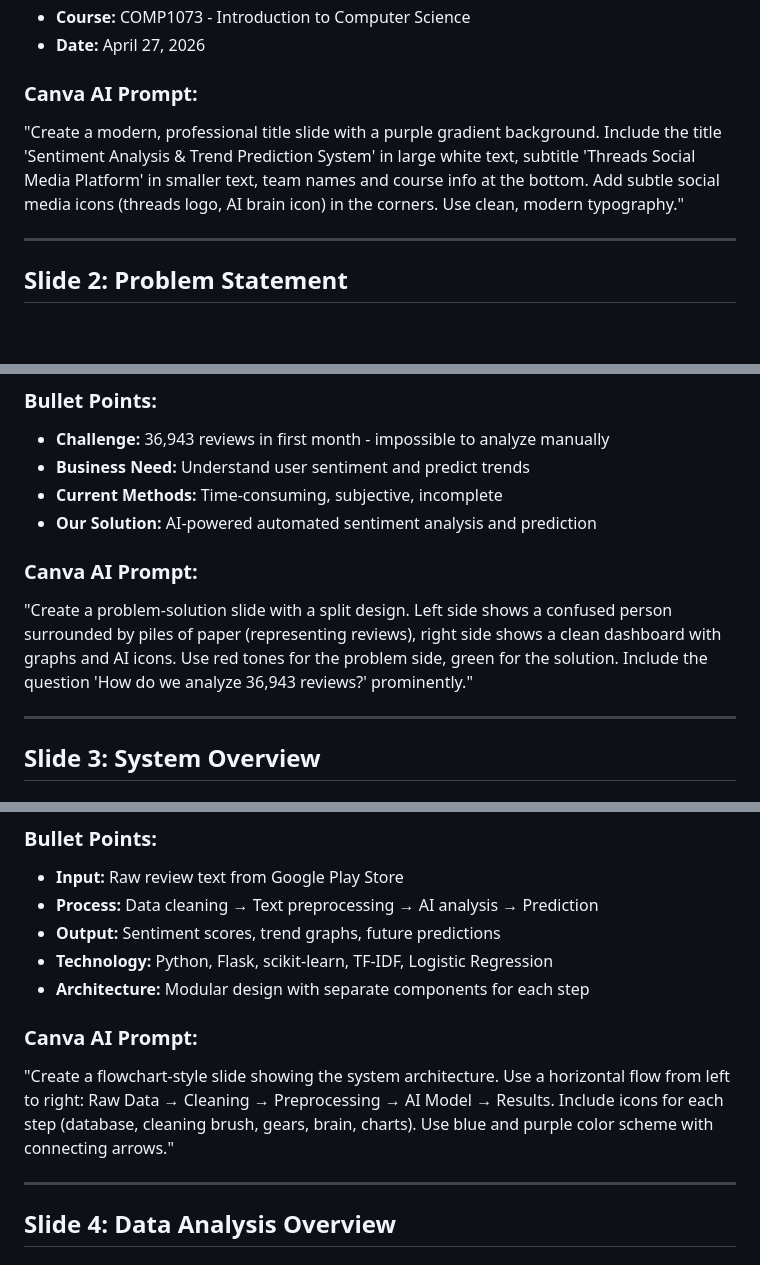
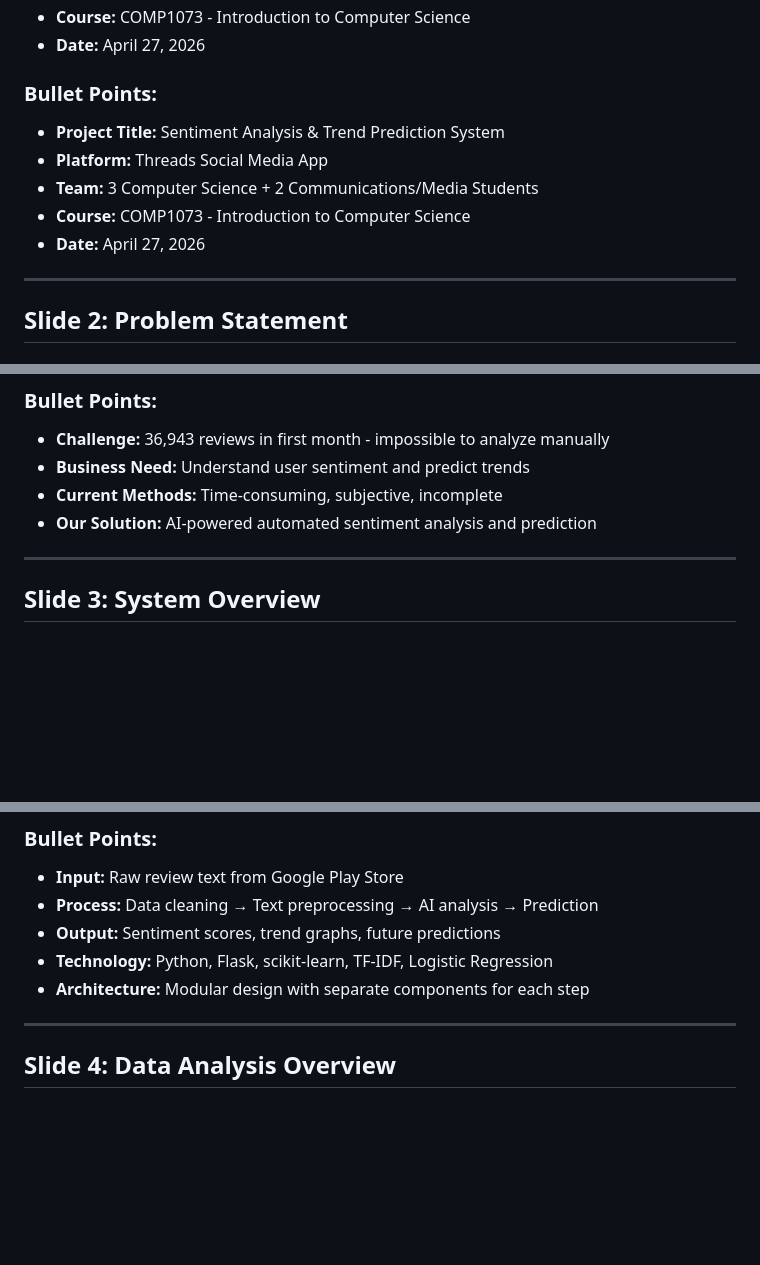
Before and after one commit to markodesu/sentiment-analysis, a Markdown page: PRESENTATION_SLIDES.md, 3 parts joined by grey strips. GitHub-like rendering; blank space fills up the shorter version.

```diff
--- a/PRESENTATION_SLIDES.md
+++ b/PRESENTATION_SLIDES.md
@@ -19,8 +19,12 @@
 - **Course:** COMP1073 - Introduction to Computer Science
 - **Date:** April 27, 2026
 
-### Canva AI Prompt:
-"Create a modern, professional title slide with a purple gradient background. Include the title 'Sentiment Analysis & Trend Prediction System' in large white text, subtitle 'Threads Social Media Platform' in smaller text, team names and course info at the bottom. Add subtle social media icons (threads logo, AI brain icon) in the corners. Use clean, modern typography."
+### Bullet Points:
+- **Project Title:** Sentiment Analysis & Trend Prediction System
+- **Platform:** Threads Social Media App
+- **Team:** 3 Computer Science + 2 Communications/Media Students
+- **Course:** COMP1073 - Introduction to Computer Science
+- **Date:** April 27, 2026
 
 ---
 
@@ -35,9 +39,6 @@
 - **Current Methods:** Time-consuming, subjective, incomplete
 - **Our Solution:** AI-powered automated sentiment analysis and prediction
 
-### Canva AI Prompt:
-"Create a problem-solution slide with a split design. Left side shows a confused person surrounded by piles of paper (representing reviews), right side shows a clean dashboard with graphs and AI icons. Use red tones for the problem side, green for the solution. Include the question 'How do we analyze 36,943 reviews?' prominently."
-
 ---
 
 ## Slide 3: System Overview
@@ -51,9 +52,6 @@
 - **Output:** Sentiment scores, trend graphs, future predictions
 - **Technology:** Python, Flask, scikit-learn, TF-IDF, Logistic Regression
 - **Architecture:** Modular design with separate components for each step
-
-### Canva AI Prompt:
-"Create a flowchart-style slide showing the system architecture. Use a horizontal flow from left to right: Raw Data → Cleaning → Preprocessing → AI Model → Results. Include icons for each step (database, cleaning brush, gears, brain, charts). Use blue and purple color scheme with connecting arrows."
 
 ---
 
```
Also changed, not shown: other parts of PRESENTATION_SLIDES.md (+38 -39 lines).
